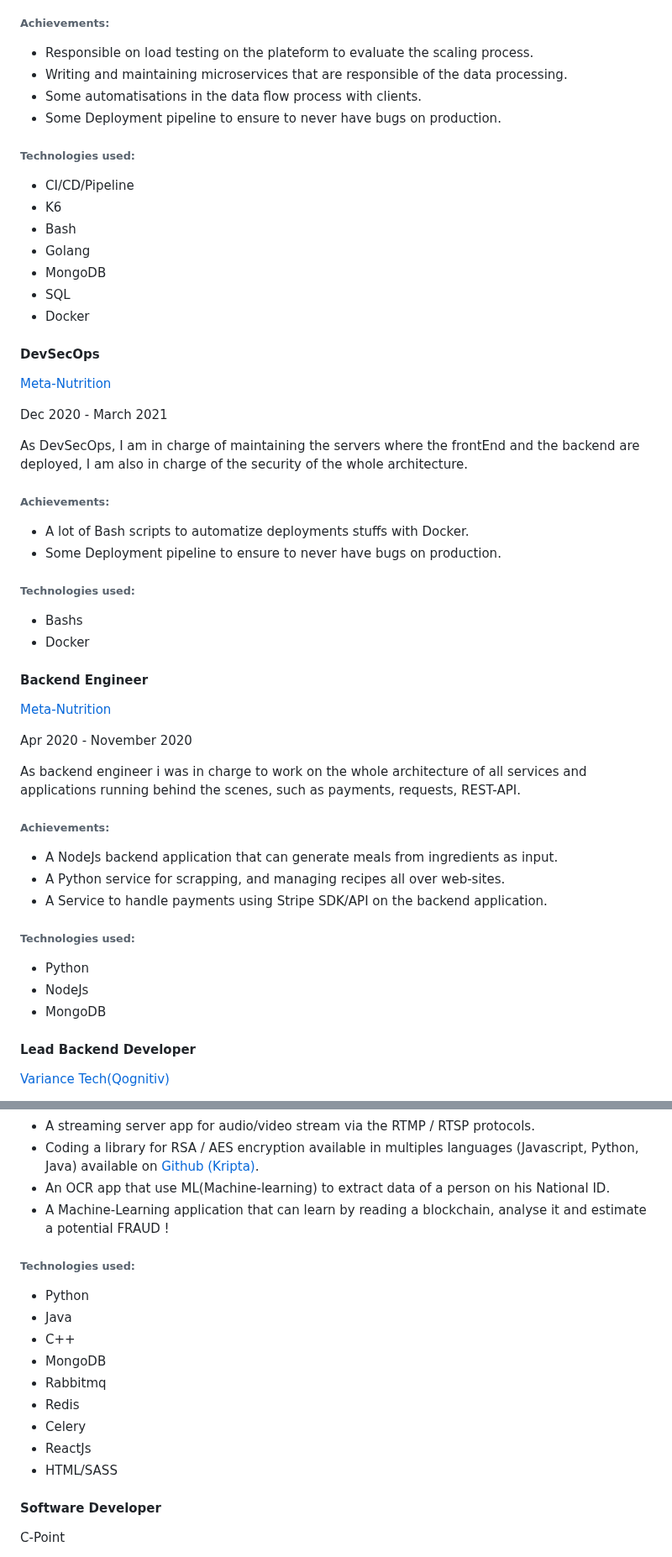
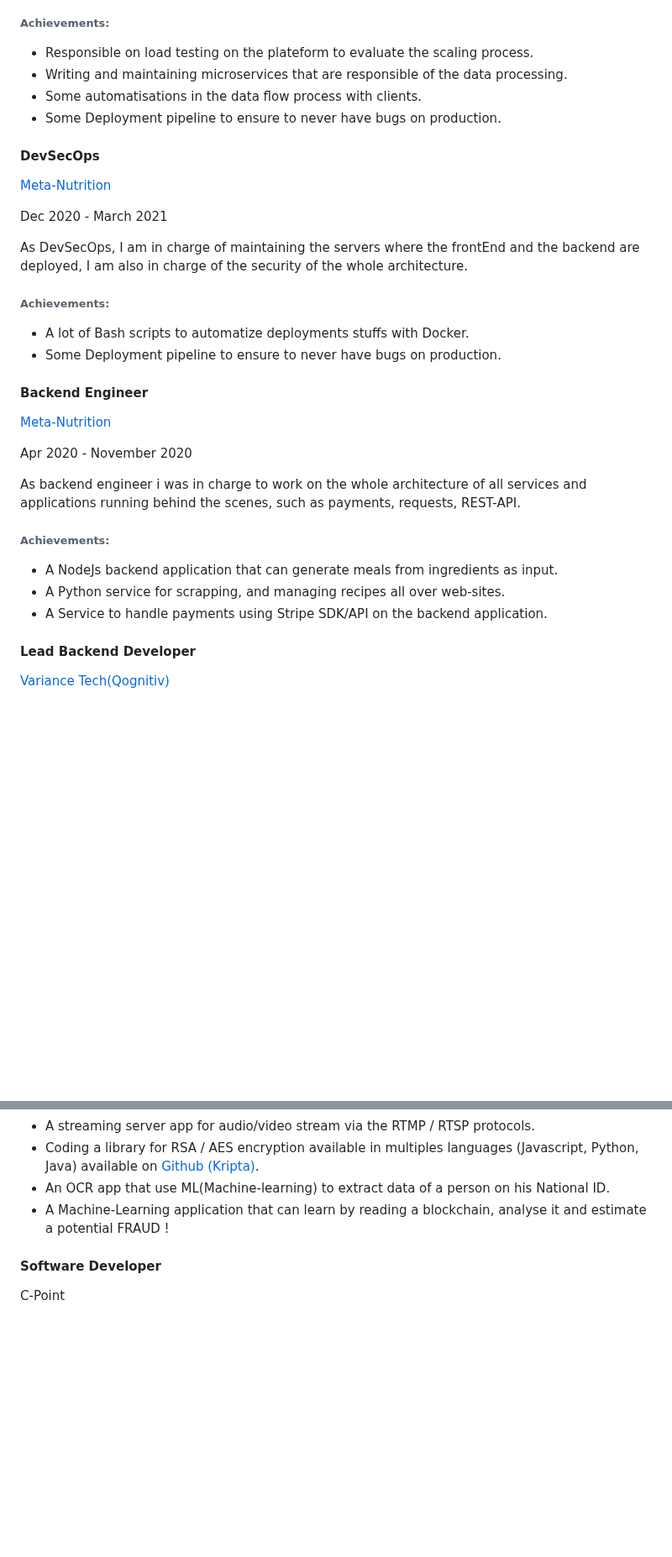
Before and after one commit to Sanix-Darker/sanixdk.xyz, a Markdown page: content/about.md, 2 parts joined by grey strips. Shown at 84% size. Rendered like a GitHub page; blank space fills up the shorter version.

Commit message:
feat: refining my about page

```diff
--- a/content/about.md
+++ b/content/about.md
@@ -17,16 +23,6 @@ As a Backend engineer and in the data team, am optimizing the data flow and work
 *   Some automatisations in the data flow process with clients.
 *   Some Deployment pipeline to ensure to never have bugs on production.
 
-###### Technologies used:
-
-*   CI/CD/Pipeline
-*   K6
-*   Bash
-*   Golang
-*   MongoDB
-*   SQL
-*   Docker
-
 #### DevSecOps
 
 [Meta-Nutrition](https://www.metnu.com/)
@@ -39,11 +35,6 @@ As DevSecOps, I am in charge of maintaining the servers where the frontEnd and t
 
 *   A lot of Bash scripts to automatize deployments stuffs with Docker.
 *   Some Deployment pipeline to ensure to never have bugs on production.
-
-###### Technologies used:
-
-*   Bashs
-*   Docker
 
 #### Backend Engineer
 
@@ -58,12 +49,6 @@ As backend engineer i was in charge to work on the whole architecture of all ser
 *   A NodeJs backend application that can generate meals from ingredients as input.
 *   A Python service for scrapping, and managing recipes all over web-sites.
 *   A Service to handle payments using Stripe SDK/API on the backend application.
-
-###### Technologies used:
-
-*   Python
-*   NodeJs
-*   MongoDB
 
 #### Lead Backend Developer
 
@@ -85,18 +70,6 @@ As a Lead, i have implemented some interesting applications too, such as:
 *   An OCR app that use ML(Machine-learning) to extract data of a person on his National ID.
 *   A Machine-Learning application that can learn by reading a blockchain, analyse it and estimate a potential FRAUD !
 
-###### Technologies used:
-
-*   Python
-*   Java
-*   C++
-*   MongoDB
-*   Rabbitmq
-*   Redis
-*   Celery
-*   ReactJs
-*   HTML/SASS
-
 #### Software Developer
 
 C-Point
```
Also changed, not shown: other parts of content/about.md (+7 -18 lines).
